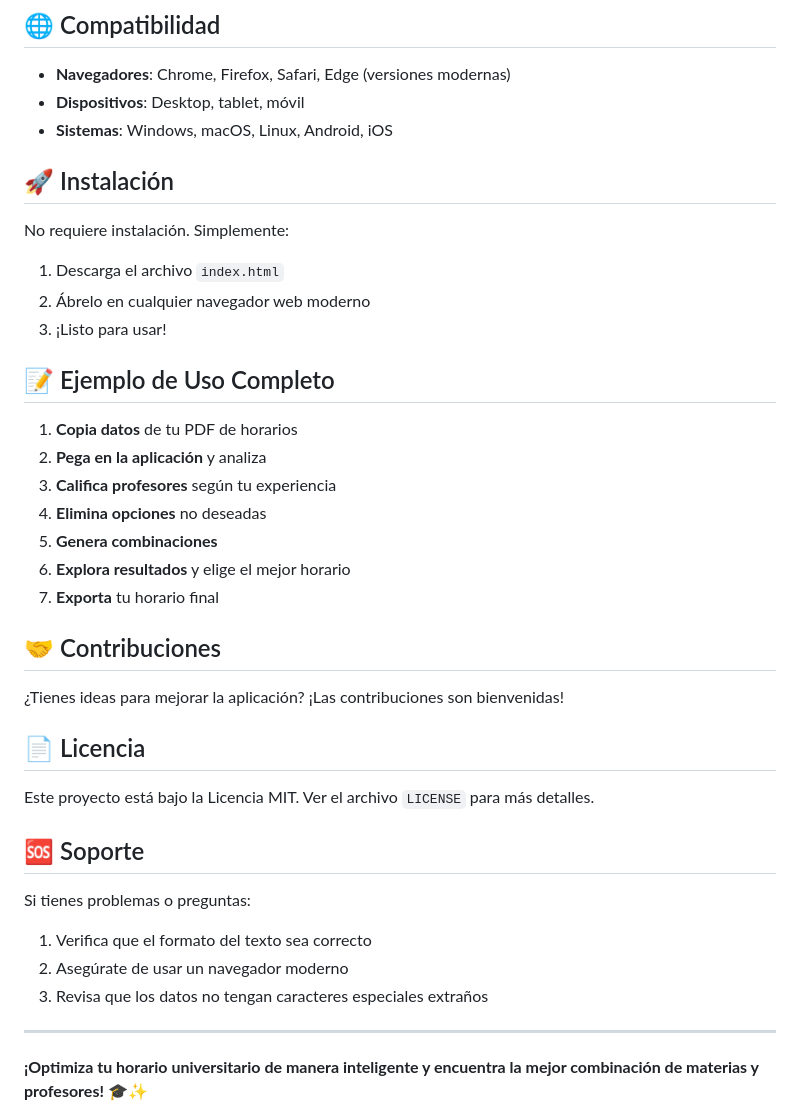
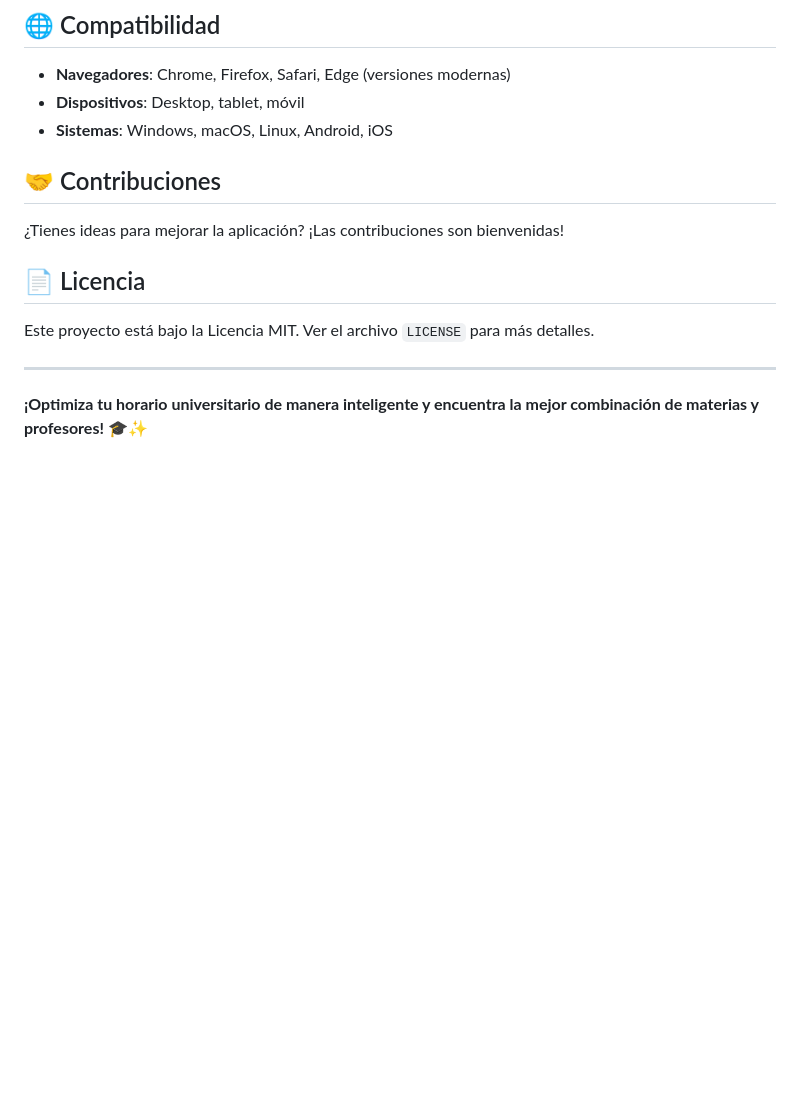
Before and after one commit to Eddyfals0/app-horarios-BUAP, a Markdown page: README.md, the part around one of its changes. Drawn GitHub-style; blank space fills up the shorter version.

```diff
--- a/README.md
+++ b/README.md
@@ -108,24 +76,6 @@ Los datos se guardan automáticamente en el navegador usando localStorage, por l
 - **Navegadores**: Chrome, Firefox, Safari, Edge (versiones modernas)
 - **Dispositivos**: Desktop, tablet, móvil
 - **Sistemas**: Windows, macOS, Linux, Android, iOS
-
-## 🚀 Instalación
-
-No requiere instalación. Simplemente:
-
-1. Descarga el archivo `index.html`
-2. Ábrelo en cualquier navegador web moderno
-3. ¡Listo para usar!
-
-## 📝 Ejemplo de Uso Completo
-
-1. **Copia datos** de tu PDF de horarios
-2. **Pega en la aplicación** y analiza
-3. **Califica profesores** según tu experiencia
-4. **Elimina opciones** no deseadas
-5. **Genera combinaciones**
-6. **Explora resultados** y elige el mejor horario
-7. **Exporta** tu horario final
 
 ## 🤝 Contribuciones
 
@@ -135,13 +85,6 @@ No requiere instalación. Simplemente:
 
 Este proyecto está bajo la Licencia MIT. Ver el archivo `LICENSE` para más detalles.
 
-## 🆘 Soporte
-
-Si tienes problemas o preguntas:
-1. Verifica que el formato del texto sea correcto
-2. Asegúrate de usar un navegador moderno
-3. Revisa que los datos no tengan caracteres especiales extraños
-
 ---
 
 **¡Optimiza tu horario universitario de manera inteligente y encuentra la mejor combinación de materias y profesores!** 🎓✨
```
Also changed, not shown: other parts of README.md (+48 -80 lines).
